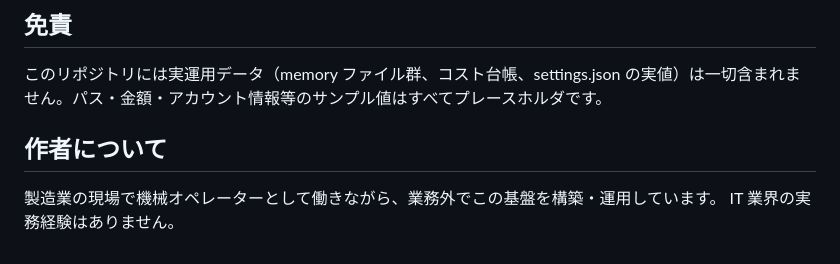
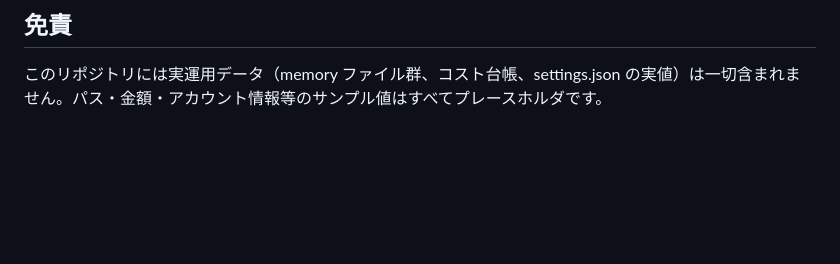
Before and after one commit to mataayade/claude-ops-portfolio, a Markdown page: README.md, the part around the change. Rendered like a GitHub page; blank space fills up the shorter version.

Commit message:
Remove author section from README
Co-Authored-By: Claude Opus 5.5 (1M context) <noreply@anthropic.com>

Claude-Session: https://claude.ai/code/session_015iAR9wNJLauaaWsFHtfahV

```diff
--- a/README.md
+++ b/README.md
@@ -85,8 +85,3 @@ Windows 注意点:
 ## 免責
 
 このリポジトリには実運用データ（memory ファイル群、コスト台帳、settings.json の実値）は一切含まれません。パス・金額・アカウント情報等のサンプル値はすべてプレースホルダです。
-
-## 作者について
-
-製造業の現場で機械オペレーターとして働きながら、業務外でこの基盤を構築・運用しています。
-IT 業界の実務経験はありません。
```
